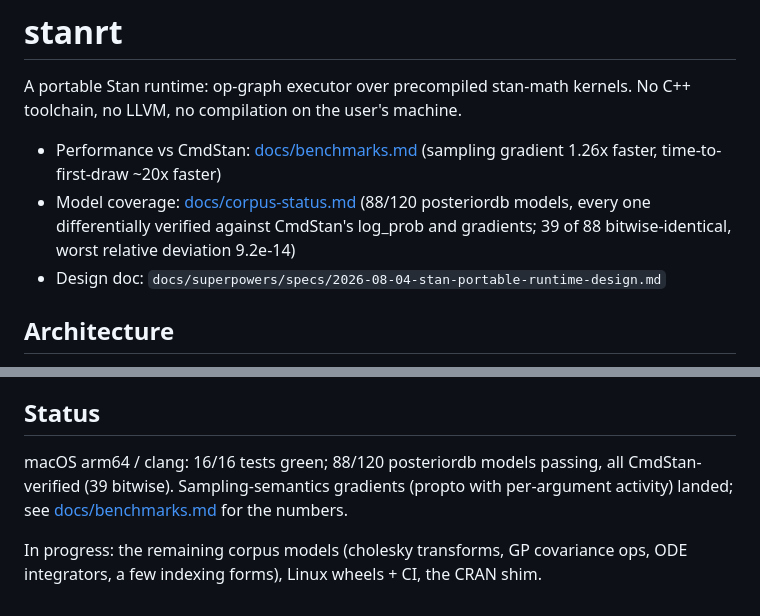
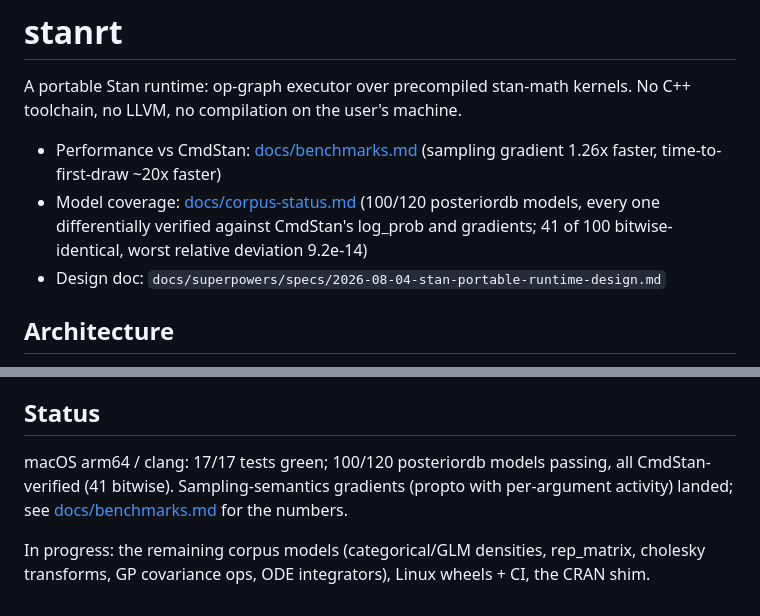
Before and after one commit to andrjohns/stanli, a Markdown page: README.md, 2 parts joined by grey strips. GitHub-like rendering.

Commit message:
docs: 100/100 CmdStan-verified, 41 bitwise

```diff
--- a/README.md
+++ b/README.md
@@ -6,8 +6,8 @@ kernels. No C++ toolchain, no LLVM, no compilation on the user's machine.
 - Performance vs CmdStan: [docs/benchmarks.md](docs/benchmarks.md)
   (sampling gradient 1.26x faster, time-to-first-draw ~20x faster)
 - Model coverage: [docs/corpus-status.md](docs/corpus-status.md)
-  (88/120 posteriordb models, every one differentially verified against
-  CmdStan's log_prob and gradients; 39 of 88 bitwise-identical, worst
+  (100/120 posteriordb models, every one differentially verified against
+  CmdStan's log_prob and gradients; 41 of 100 bitwise-identical, worst
   relative deviation 9.2e-14)
 - Design doc: `docs/superpowers/specs/2026-08-04-stan-portable-runtime-design.md`
 
@@ -126,11 +126,11 @@ evaluate, and verify. Details in
 
 ## Status
 
-macOS arm64 / clang: 16/16 tests green; 88/120 posteriordb models
-passing, all CmdStan-verified (39 bitwise). Sampling-semantics gradients (propto with
+macOS arm64 / clang: 17/17 tests green; 100/120 posteriordb models
+passing, all CmdStan-verified (41 bitwise). Sampling-semantics gradients (propto with
 per-argument activity) landed; see [docs/benchmarks.md](docs/benchmarks.md)
 for the numbers.
 
-In progress: the remaining corpus models (cholesky transforms, GP
-covariance ops, ODE integrators, a few indexing forms), Linux wheels +
-CI, the CRAN shim.
+In progress: the remaining corpus models (categorical/GLM densities,
+rep_matrix, cholesky transforms, GP covariance ops, ODE integrators),
+Linux wheels + CI, the CRAN shim.
```
